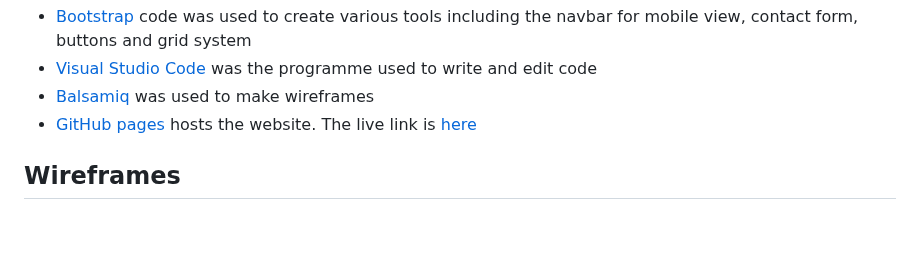
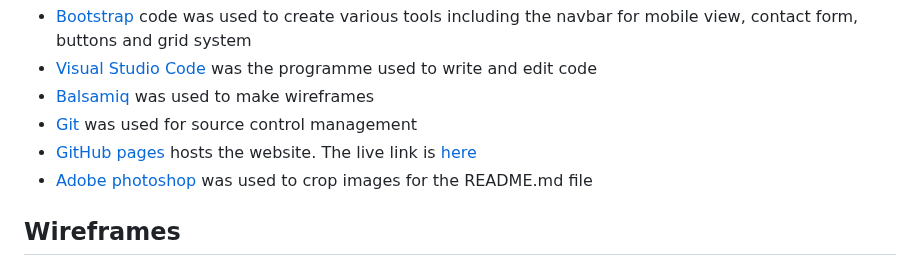
Before and after one commit to nhamidi90/kw-taekwondo, a Markdown page: README.md, the part around one of its changes. GitHub-like rendering; blank space fills up the shorter version.

Commit message:
Add to technologies used

```diff
--- a/README.md
+++ b/README.md
@@ -142,7 +143,9 @@ Links:
 * [Bootstrap](https://getbootstrap.com/) code was used to create various tools including the navbar for mobile view, contact form, buttons and grid system
 * [Visual Studio Code](https://code.visualstudio.com/) was the programme used to write and edit code
 * [Balsamiq](https://balsamiq.com/) was used to make wireframes
+* [Git](https://git-scm.com/) was used for source control management
 * [GitHub pages](https://pages.github.com/) hosts the website. The live link is [here](https://nhamidi90.github.io/kw-taekwondo/)
+* [Adobe photoshop](https://www.adobe.com/uk/products/photoshop.html) was used to crop images for the README.md file
 
 ## Wireframes
 
```
Also changed, not shown: other parts of README.md (+3 -2 lines).
